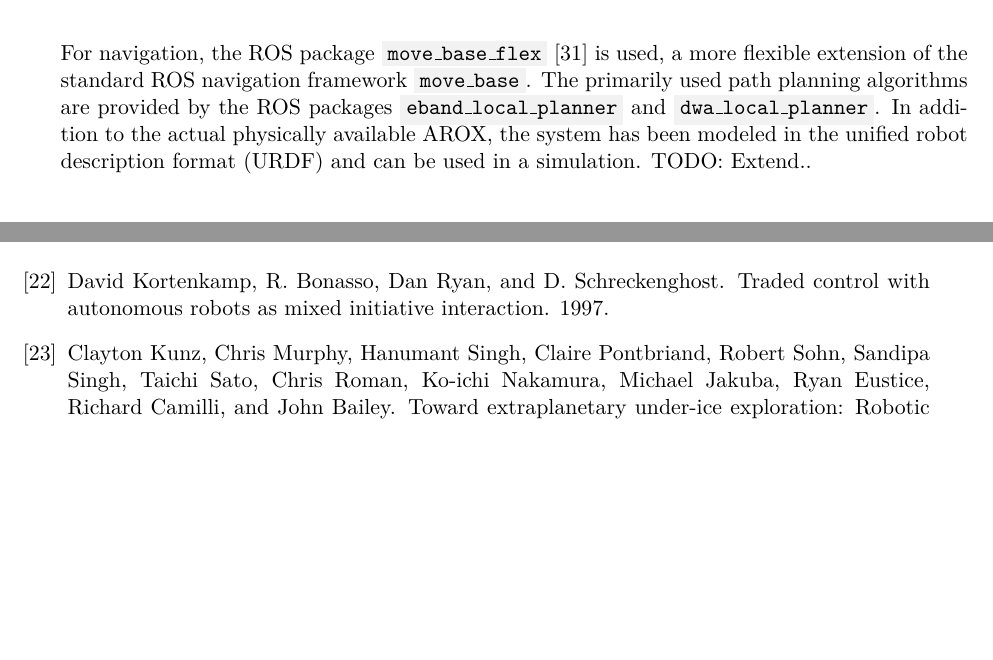
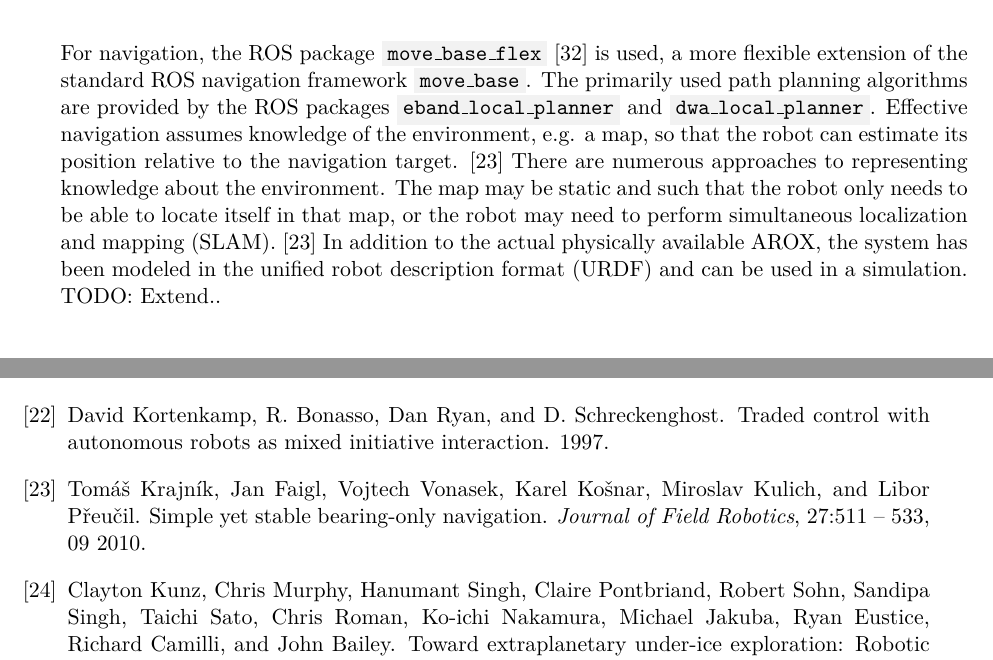
Before and after one commit to tbohne/msc, a LaTeX thesis (thesis/thesis.tex): two parts of pages 20 and 77 of 83, joined at a grey line, cut so that both start at the same text, the shorter picture padded with empty space. Compiled offline with pdfLaTeX.

Commit message:
extend lit rev

```diff
--- a/thesis/thesis.tex
+++ b/thesis/thesis.tex
@@ -385,7 +385,10 @@ slots displayed in fig. \ref{fig:arox_system}. For the actual task of plant moni
 which can be combined with a calibrated hyperspectral or RGB camera (cf. fig. \ref{fig:arox_system}). \cite{Kisliuk:2021}
 For navigation, the ROS package \code{move\_base\_flex} \cite{Puetz:2018} is used, a more flexible extension of the standard ROS navigation framework \code{move\_base}.
 The primarily used path planning algorithms are provided by the ROS packages \code{eband\_local\_planner} and \code{dwa\_local\_planner}.
-In addition to the actual physically available AROX, the system has been modeled in the unified robot description format (URDF) and can be used in a simulation. TODO: Extend..
+Effective navigation assumes knowledge of the environment, e.g. a map, so that the robot can estimate its position relative to the navigation target. \cite{Krajnik:2010}
+There are numerous approaches to representing knowledge about the environment. The map may be static and such that the robot only needs to be able to locate itself in that
+map, or the robot may need to perform simultaneous localization and mapping (SLAM). \cite{Krajnik:2010} In addition to the actual physically available AROX, the system has
+been modeled in the unified robot description format (URDF) and can be used in a simulation. TODO: Extend..
 \begin{figure}[H]
     \centering
     \includegraphics[width=\textwidth]{pics/AROX.jpg}
```
Also changed, not shown: thesis/papers.bib (+11 -0 lines).
